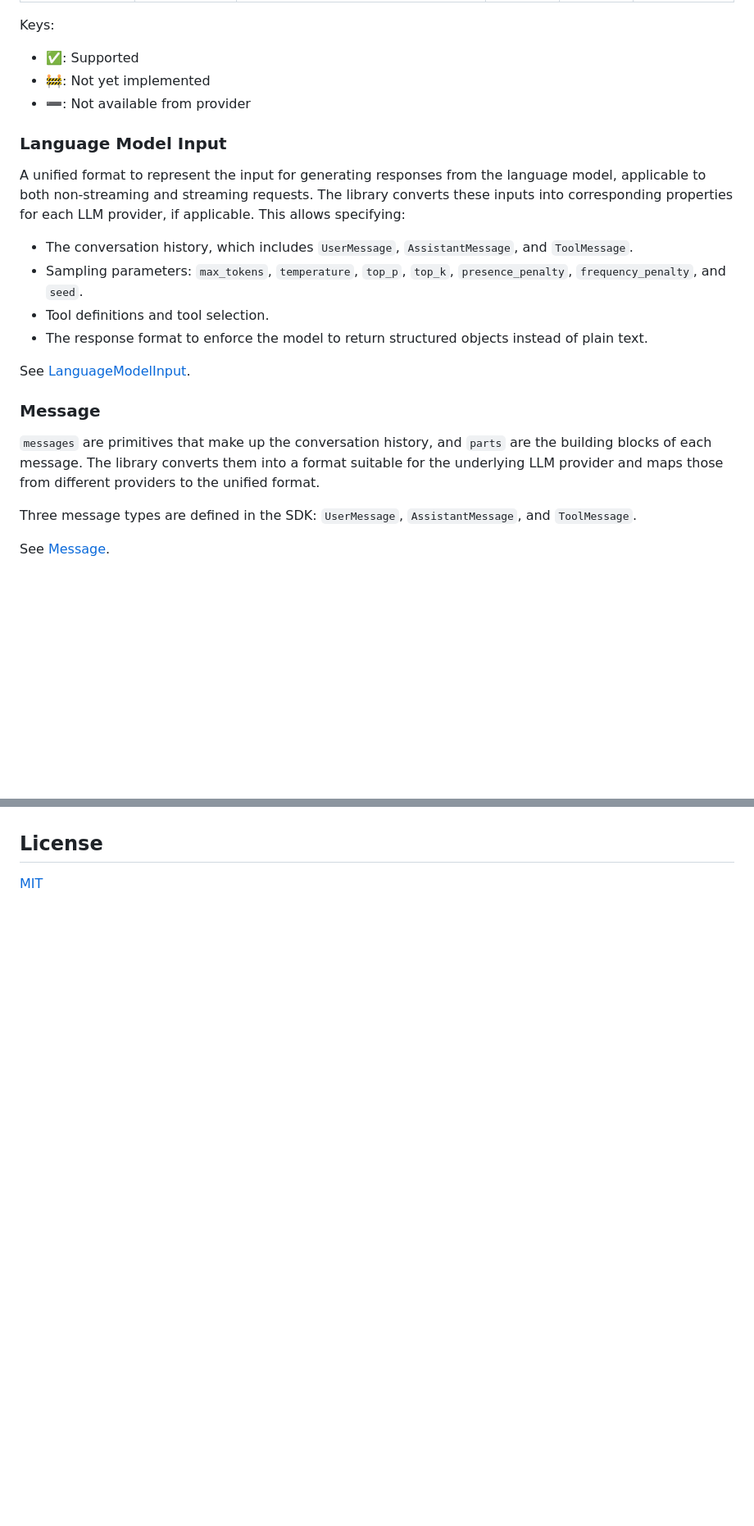
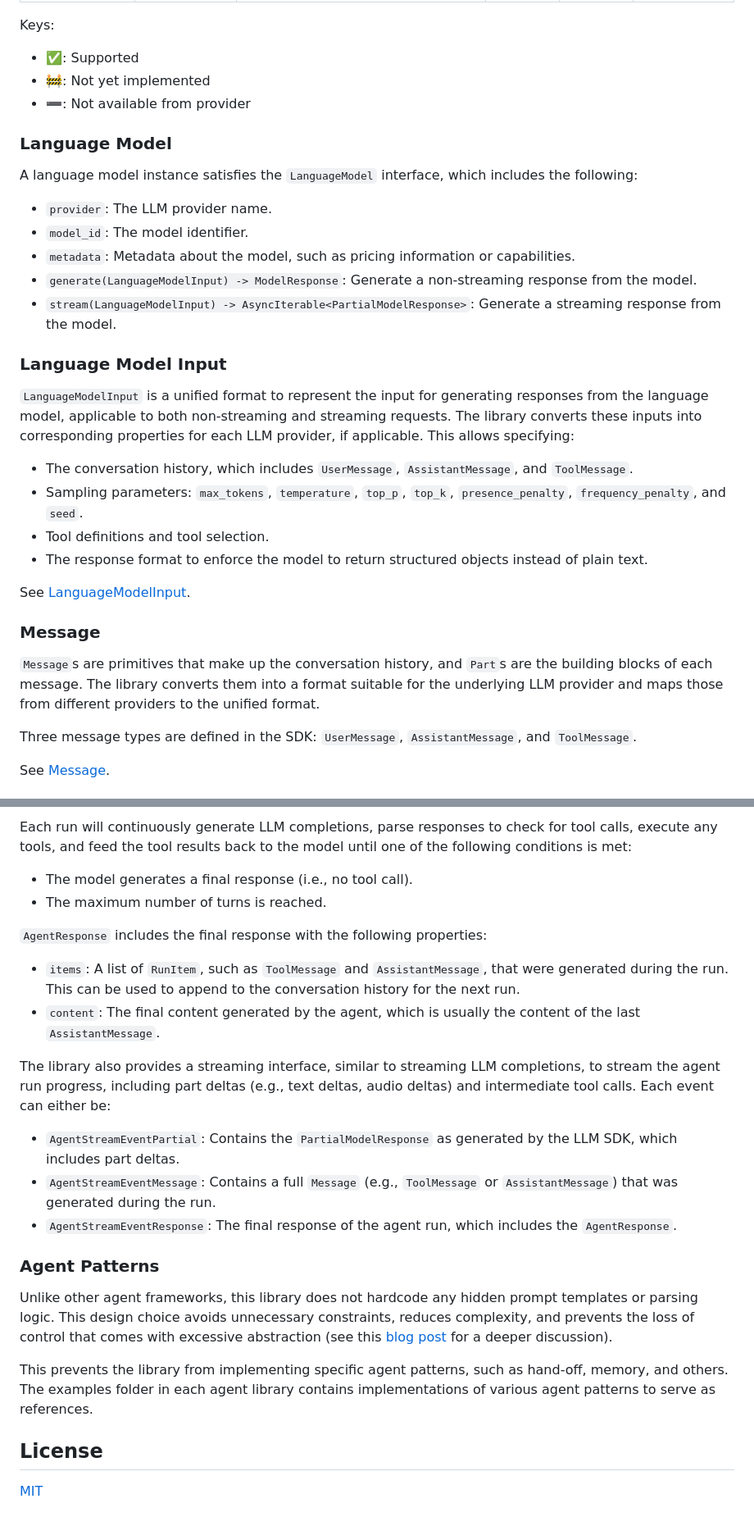
Before and after one commit to hoangvvo/llm-sdk, a Markdown page: README.md, 2 parts joined by grey strips. Shown at 82% size. GitHub-like rendering; blank space fills up the shorter version.

Commit message:
doc: add agent doc

```diff
--- a/README.md
+++ b/README.md
@@ -47,9 +52,19 @@ Keys:
 - 🚧: Not yet implemented
 - ➖: Not available from provider
 
+### Language Model
+
+A language model instance satisfies the `LanguageModel` interface, which includes the following:
+
+- `provider`: The LLM provider name.
+- `model_id`: The model identifier.
+- `metadata`: Metadata about the model, such as pricing information or capabilities.
+- `generate(LanguageModelInput) -> ModelResponse`: Generate a non-streaming response from the model.
+- `stream(LanguageModelInput) -> AsyncIterable<PartialModelResponse>`: Generate a streaming response from the model.
+
 ### Language Model Input
 
-A unified format to represent the input for generating responses from the language model, applicable to both non-streaming and streaming requests. The library converts these inputs into corresponding properties for each LLM provider, if applicable. This allows specifying:
+`LanguageModelInput` is a unified format to represent the input for generating responses from the language model, applicable to both non-streaming and streaming requests. The library converts these inputs into corresponding properties for each LLM provider, if applicable. This allows specifying:
 
 - The conversation history, which includes `UserMessage`, `AssistantMessage`, and `ToolMessage`.
 - Sampling parameters: `max_tokens`, `temperature`, `top_p`, `top_k`, `presence_penalty`, `frequency_penalty`, and `seed`.
@@ -60,7 +75,7 @@ See [LanguageModelInput](https://github.com/hoangvvo/llm-sdk/blob/main/schema/sd
 
 ### Message
 
-`messages` are primitives that make up the conversation history, and `parts` are the building blocks of each message. The library converts them into a format suitable for the underlying LLM provider and maps those from different providers to the unified format.
+`Message`s are primitives that make up the conversation history, and `Part`s are the building blocks of each message. The library converts them into a format suitable for the underlying LLM provider and maps those from different providers to the unified format.
 
 Three message types are defined in the SDK: `UserMessage`, `AssistantMessage`, and `ToolMessage`.
 
@@ -82,3 +159,24 @@ For streaming calls, there are also corresponding `XXXPartDelta` types.
+Each run will continuously generate LLM completions, parse responses to check for tool calls, execute any tools, and feed the tool results back to the model until one of the following conditions is met:
+
+- The model generates a final response (i.e., no tool call).
+- The maximum number of turns is reached.
+
+`AgentResponse` includes the final response with the following properties:
+
+- `items`: A list of `RunItem`, such as `ToolMessage` and `AssistantMessage`, that were generated during the run. This can be used to append to the conversation history for the next run.
+- `content`: The final content generated by the agent, which is usually the content of the last `AssistantMessage`.
+
+The library also provides a streaming interface, similar to streaming LLM completions, to stream the agent run progress, including part deltas (e.g., text deltas, audio deltas) and intermediate tool calls. Each event can either be:
+
+- `AgentStreamEventPartial`: Contains the `PartialModelResponse` as generated by the LLM SDK, which includes part deltas.
+- `AgentStreamEventMessage`: Contains a full `Message` (e.g., `ToolMessage` or `AssistantMessage`) that was generated during the run.
+- `AgentStreamEventResponse`: The final response of the agent run, which includes the `AgentResponse`.
+
+### Agent Patterns
+
+Unlike other agent frameworks, this library does not hardcode any hidden prompt templates or parsing logic. This design choice avoids unnecessary constraints, reduces complexity, and prevents the loss of control that comes with excessive abstraction (see this [blog post](https://octomind.dev/blog/why-we-no-longer-use-langchain-for-building-our-ai-agents) for a deeper discussion).
+
+This prevents the library from implementing specific agent patterns, such as hand-off, memory, and others. The examples folder in each agent library contains implementations of various agent patterns to serve as references.
 
 ## License
 
```
Also changed, not shown: other parts of README.md (+70 -3 lines).
